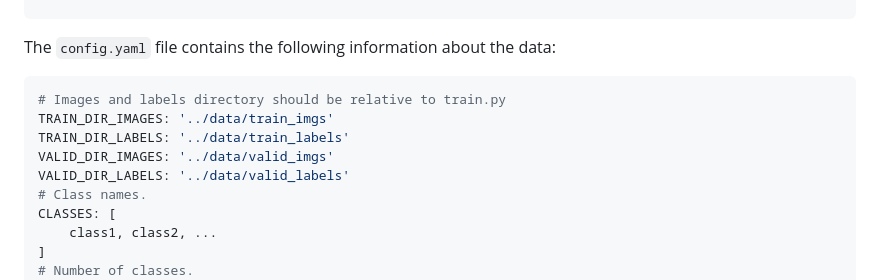
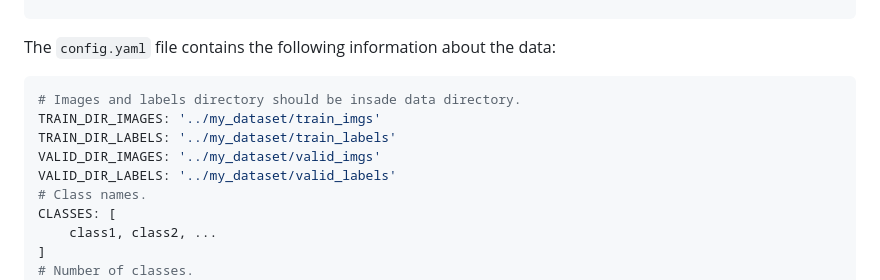
Before and after one commit to deephdc/fasterrcnn_pytorch_api, a Markdown page: README.md, the part around the change. Rendered like a GitHub page.

````diff
--- a/README.md
+++ b/README.md
@@ -76,11 +76,11 @@ data
 The `config.yaml` file contains the following information about the data:
 
 ```yaml
-# Images and labels directory should be relative to train.py
-TRAIN_DIR_IMAGES: '../data/train_imgs'
-TRAIN_DIR_LABELS: '../data/train_labels'
-VALID_DIR_IMAGES: '../data/valid_imgs'
-VALID_DIR_LABELS: '../data/valid_labels'
+# Images and labels directory should be insade data directory.
+TRAIN_DIR_IMAGES: '../my_dataset/train_imgs'
+TRAIN_DIR_LABELS: '../my_dataset/train_labels'
+VALID_DIR_IMAGES: '../my_dataset/valid_imgs'
+VALID_DIR_LABELS: '../my_dataset/valid_labels'
 # Class names.
 CLASSES: [
     class1, class2, ...
````
